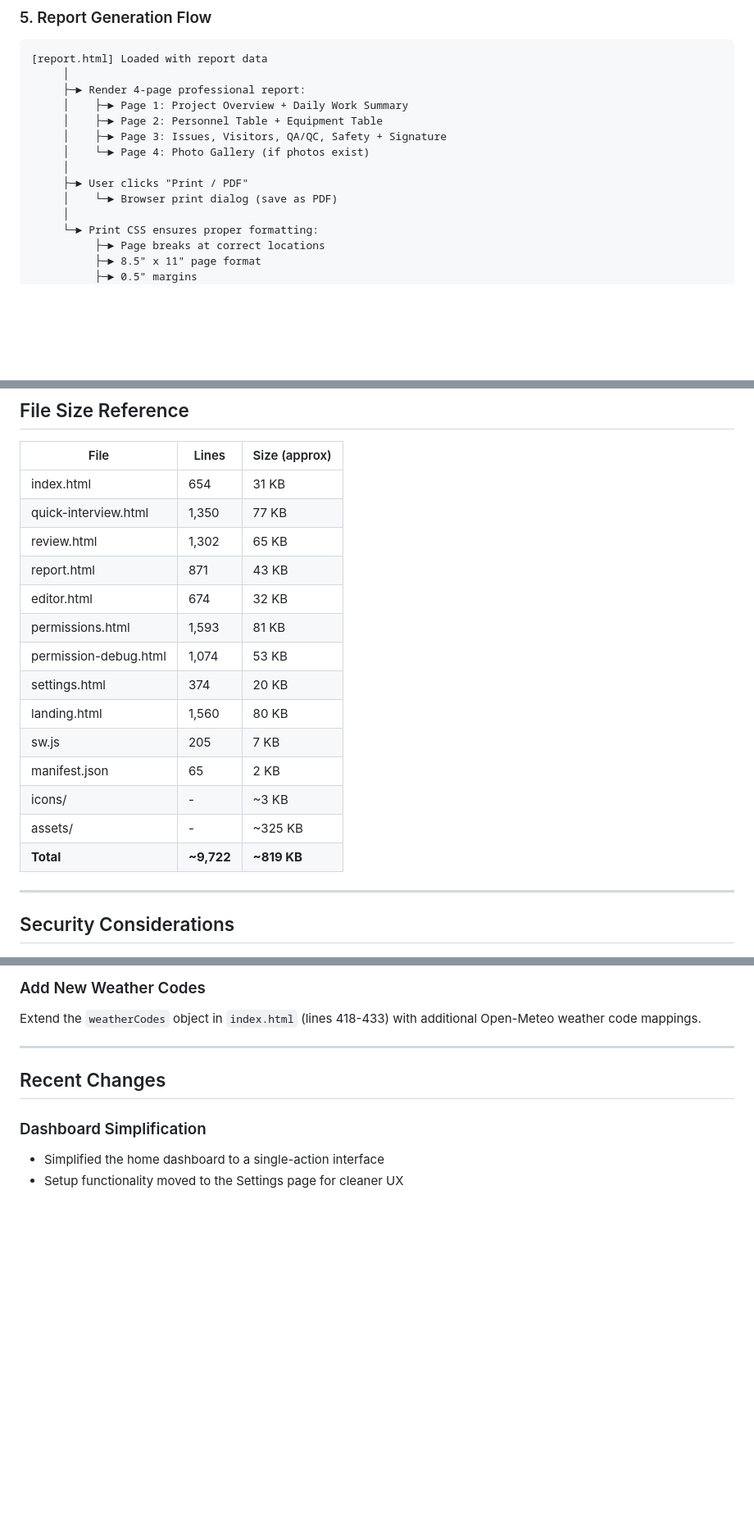
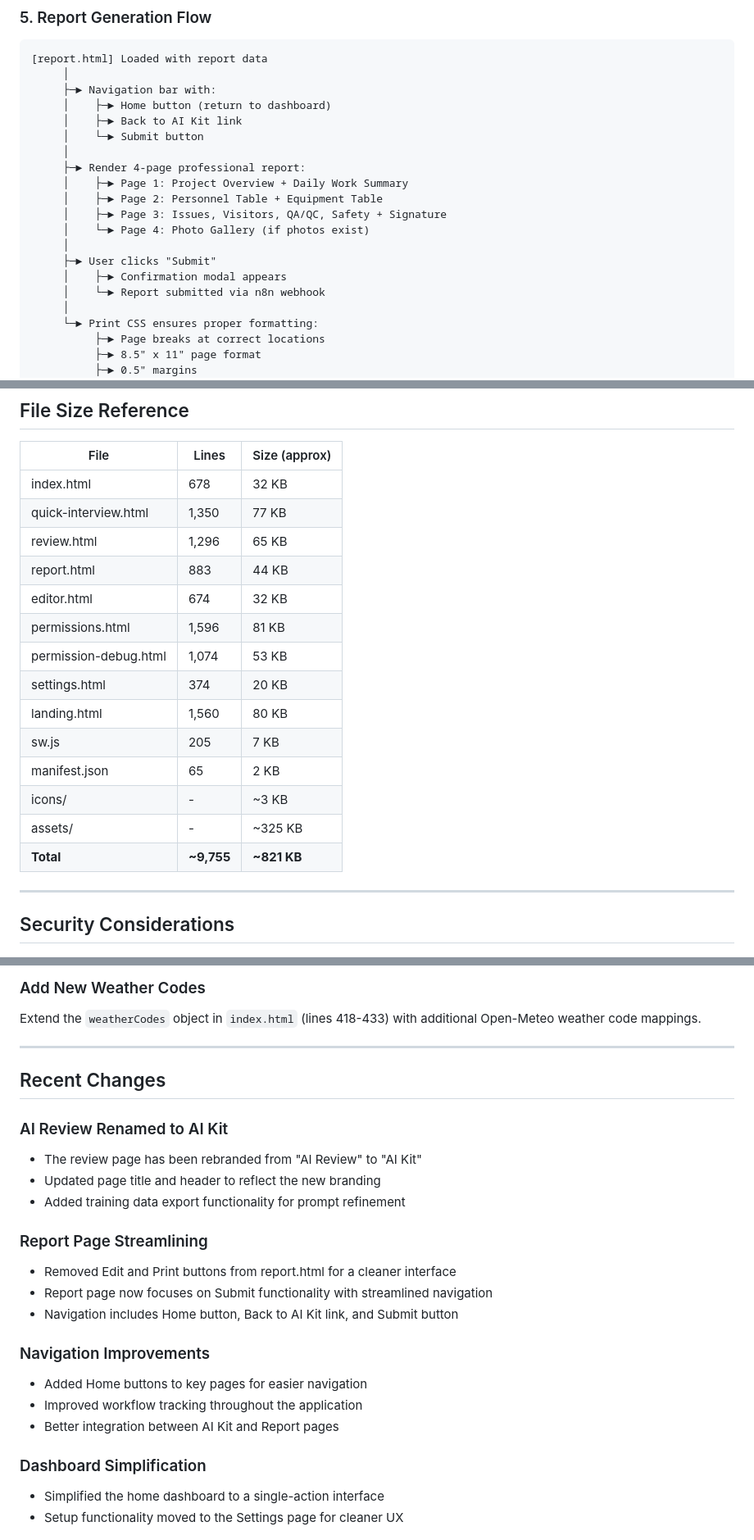
Before and after one commit to jacksonkoerner/feildprov5, a Markdown page: README.md, 3 parts joined by grey strips. Shown at 82% size. GitHub-like rendering; blank space fills up the shorter version.

````diff
--- a/README.md
+++ b/README.md
@@ -344,14 +345,20 @@ microphone buttons.
 ```
 [report.html] Loaded with report data
      │
+     ├─► Navigation bar with:
+     │    ├─► Home button (return to dashboard)
+     │    ├─► Back to AI Kit link
+     │    └─► Submit button
+     │
      ├─► Render 4-page professional report:
      │    ├─► Page 1: Project Overview + Daily Work Summary
      │    ├─► Page 2: Personnel Table + Equipment Table
      │    ├─► Page 3: Issues, Visitors, QA/QC, Safety + Signature
      │    └─► Page 4: Photo Gallery (if photos exist)
      │
-     ├─► User clicks "Print / PDF"
-     │    └─► Browser print dialog (save as PDF)
+     ├─► User clicks "Submit"
+     │    ├─► Confirmation modal appears
+     │    └─► Report submitted via n8n webhook
      │
      └─► Print CSS ensures proper formatting:
           ├─► Page breaks at correct locations
@@ -704,12 +711,12 @@ npx serve .
 
 | File | Lines | Size (approx) |
 |------|-------|---------------|
-| index.html | 654 | 31 KB |
+| index.html | 678 | 32 KB |
 | quick-interview.html | 1,350 | 77 KB |
-| review.html | 1,302 | 65 KB |
-| report.html | 871 | 43 KB |
+| review.html | 1,296 | 65 KB |
+| report.html | 883 | 44 KB |
 | editor.html | 674 | 32 KB |
-| permissions.html | 1,593 | 81 KB |
+| permissions.html | 1,596 | 81 KB |
 | permission-debug.html | 1,074 | 53 KB |
 | settings.html | 374 | 20 KB |
 | landing.html | 1,560 | 80 KB |
@@ -717,7 +724,7 @@ npx serve .
 | manifest.json | 65 | 2 KB |
 | icons/ | - | ~3 KB |
 | assets/ | - | ~325 KB |
-| **Total** | **~9,722** | **~819 KB** |
+| **Total** | **~9,755** | **~821 KB** |
 
 ---
 
@@ -765,6 +772,21 @@ Extend the `weatherCodes` object in `index.html` (lines 418-433) with additional
 
 ## Recent Changes
 
+### AI Review Renamed to AI Kit
+- The review page has been rebranded from "AI Review" to "AI Kit"
+- Updated page title and header to reflect the new branding
+- Added training data export functionality for prompt refinement
+
+### Report Page Streamlining
+- Removed Edit and Print buttons from report.html for a cleaner interface
+- Report page now focuses on Submit functionality with streamlined navigation
+- Navigation includes Home button, Back to AI Kit link, and Submit button
+
+### Navigation Improvements
+- Added Home buttons to key pages for easier navigation
+- Improved workflow tracking throughout the application
+- Better integration between AI Kit and Report pages
+
 ### Dashboard Simplification
 - Simplified the home dashboard to a single-action interface
 - Setup functionality moved to the Settings page for cleaner UX
````
Also changed, not shown: other parts of README.md (+14 -11 lines).
